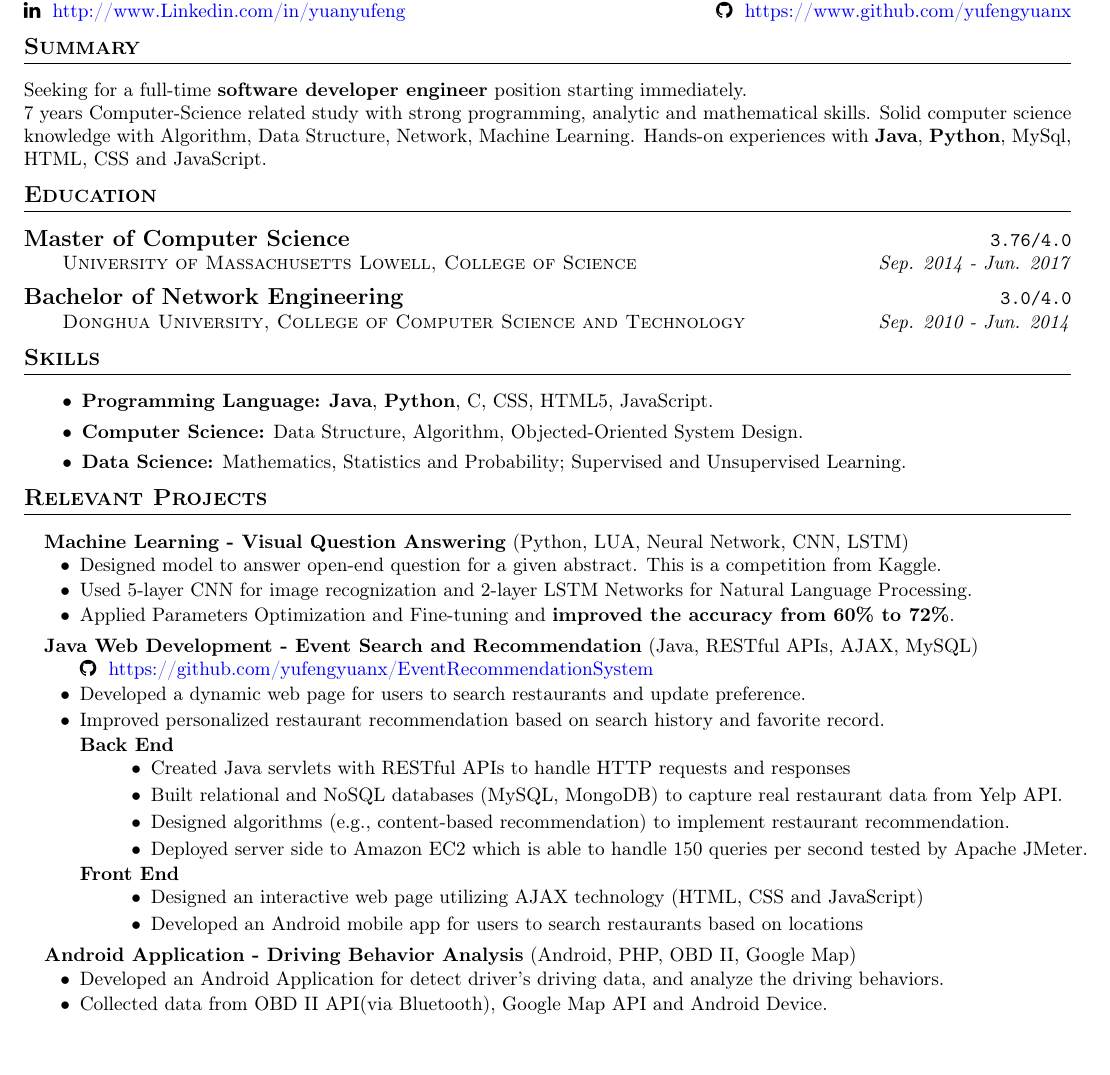
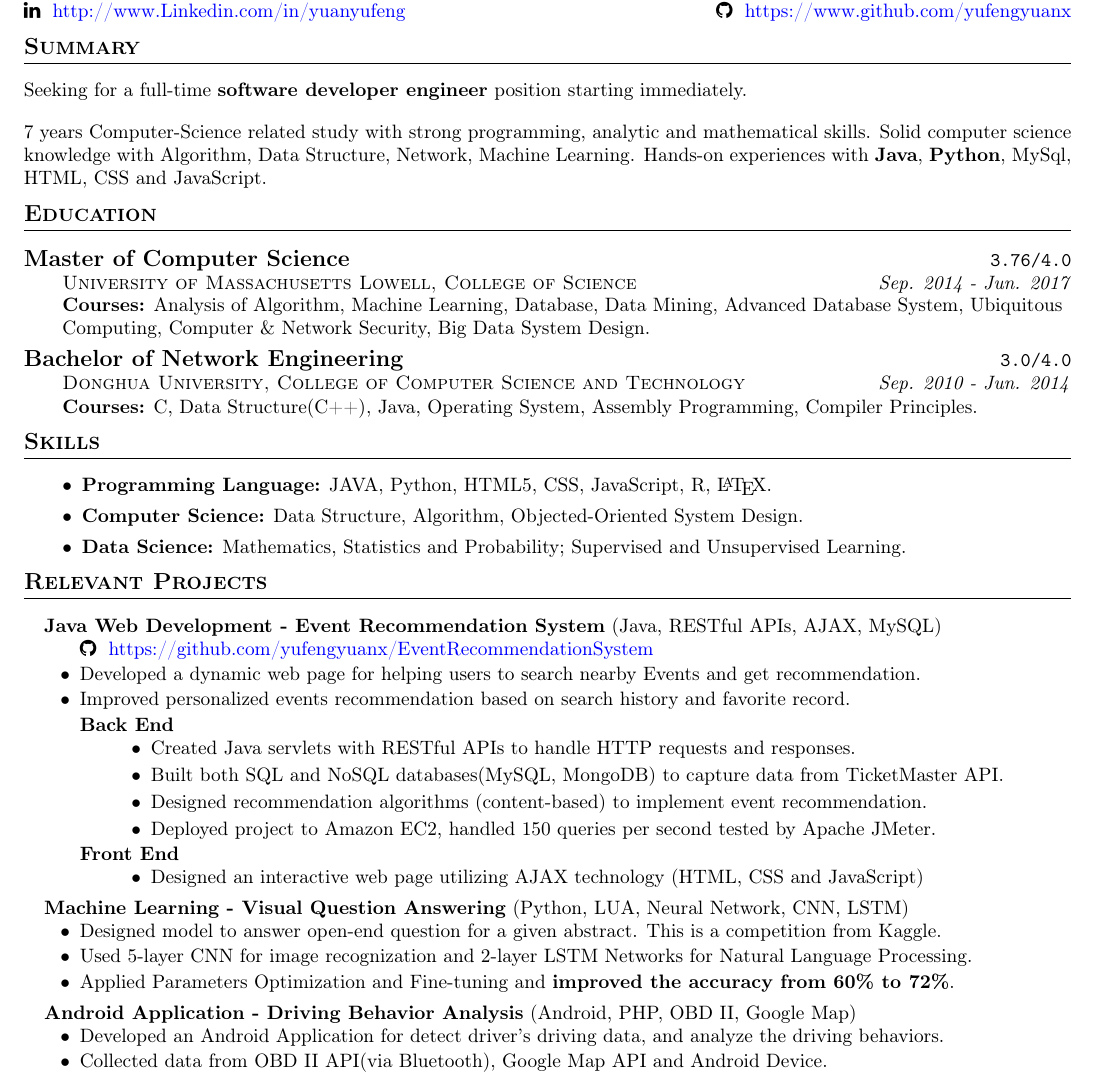
Before and after one commit to yufengyuanx/Resume, a LaTeX CV (Yufeng_Yuan_Resume.tex): part of the page, cut so that both start at the same text. Compiled offline with pdfLaTeX.

Commit message:
update dec 13

```diff
--- a/Yufeng_Yuan_Resume.tex
+++ b/Yufeng_Yuan_Resume.tex
@@ -105,7 +105,10 @@
 %-----------------------------------------------------%
 \section{Summary}
 \begin{justify}
-Seeking for a full-time \textbf{software developer engineer} position starting immediately. \\
+Seeking for a full-time \textbf{software developer engineer} position starting immediately.
+
+\end{justify}
+\begin{justify}
 7 years Computer-Science related study with strong programming, analytic and mathematical skills. Solid computer science knowledge with Algorithm, Data Structure, Network, Machine Learning. Hands-on experiences with \textbf{Java}, \textbf{Python}, MySql, HTML, CSS and JavaScript.
 
 \end{justify}
@@ -131,10 +134,10 @@ Seeking for a full-time \textbf{software developer engineer} position starting i
 
 
 % 3. Courses
-%\begin{addmargin}[2em]{0em}   % addmargin
-%\textbf{Courses:}
-%Analysis of Algorithm, Machine Learning, Database, Data Mining,  Advanced Database System, Ubiquitous Computing, Computer \& Network Security, Big Data System Design.
-%\end{addmargin}
+\begin{addmargin}[2em]{0em}   % addmargin
+\textbf{Courses:}
+Analysis of Algorithm, Machine Learning, Database, Data Mining,  Advanced Database System, Ubiquitous Computing, Computer \& Network Security, Big Data System Design.
+\end{addmargin}
 
 \vskip 0.07in  % add 0.07 in line space
 
@@ -148,9 +151,9 @@ Seeking for a full-time \textbf{software developer engineer} position starting i
 
 \end{tabular*}
 % 3. Courses
-%\begin{addmargin}[2em]{0em}   % addmargin
-%\textbf{Courses:} C, Data Structure(C++), Java, Operating System, Assembly Programming, Compiler Principles.
-%\end{addmargin}
+\begin{addmargin}[2em]{0em}   % addmargin
+\textbf{Courses:} C, Data Structure(C++), Java, Operating System, Assembly Programming, Compiler Principles.
+\end{addmargin}
 
 
 
@@ -162,8 +165,8 @@ Seeking for a full-time \textbf{software developer engineer} position starting i
 %-----------------------------------------------------%
 \section{Skills}
 \begin{itemize}[align=left]\setlength\itemsep{0em}
-%  \item \textbf{Programming Language:} Objected-Oriented Design with JAVA, Web Design with HTML, CSS, JavaScript, Statistic Analysis with Python, R. Documentation with \LaTeX.
-  \item \textbf{Programming Language:} \textbf{Java}, \textbf{Python}, C, CSS, HTML5, JavaScript.
+  \item \textbf{Programming Language:} JAVA, Python, HTML5, CSS, JavaScript, R, \LaTeX.
+%  \item \textbf{Programming Language:} \textbf{Java}, \textbf{Python}, C, CSS, HTML5, JavaScript.
 
   \item \textbf{Computer Science:} Data Structure, Algorithm, Objected-Oriented System Design.
    %optional {Distributed System Design and Development.}
@@ -183,8 +186,33 @@ Seeking for a full-time \textbf{software developer engineer} position starting i
 %------------Part Five: Relevant Projects-------------%
 %-----------------------------------------------------%
 \section{Relevant Projects}
-% 1. Machine Learning
 \begin{itemize}\setlength\itemindent{-0.2in}
+	% 1. Java Web Development
+	\item [] \textbf{Java Web Development - Event Recommendation System} (Java, RESTful APIs, AJAX, MySQL)
+	\setlength\itemsep{0em}
+	\begin{itemize}[topsep=-1em]
+	\setlength\itemindent{-0.25in}  % set item left indent
+	\setlength\itemsep{-0.1em} % set subitem sep
+		\item [] \webSiteLink{\faGithub}{https://github.com/yufengyuanx/EventRecommendationSystem}
+		\item [\textbullet] Developed a dynamic web page for helping users to search nearby Events and get recommendation.
+		\item [\textbullet] Improved personalized events recommendation based on search history and favorite record. \\
+
+		\item [] \textbf{Back End}
+			\begin{itemize}[topsep=-1em]
+				\item[\textbullet] Created Java servlets with RESTful APIs to handle HTTP requests and responses.
+				\item[\textbullet] Built both SQL and NoSQL databases(MySQL, MongoDB) to capture data from TicketMaster API.
+				\item[\textbullet] Designed recommendation algorithms (content-based) to implement event recommendation.
+				\item[\textbullet] Deployed project to Amazon EC2, handled 150 queries per second tested by Apache JMeter.
+			\end{itemize}
+
+		\item[] \textbf{Front End}
+			\begin{itemize}[topsep=-1em]
+				\item[\textbullet] Designed an interactive web page utilizing AJAX technology (HTML, CSS and JavaScript)
+			\end{itemize}
+	\end{itemize}
+
+
+	% 2. Machine Learning
 	\item [] \textbf{Machine Learning - Visual Question Answering} (Python, LUA, Neural Network, CNN, LSTM)
 	\setlength\itemsep{0em}
 	\begin{itemize}[topsep=-1em]
@@ -196,32 +224,9 @@ Seeking for a full-time \textbf{software developer engineer} position starting i
 	\end{itemize}
 
 
-	\item [] \textbf{Java Web Development - Event Search and Recommendation} (Java, RESTful APIs, AJAX, MySQL)
-	\setlength\itemsep{0em}
-	\begin{itemize}[topsep=-1em]
-	\setlength\itemindent{-0.25in}  % set item left indent
-	\setlength\itemsep{-0.1em} % set subitem sep
-		\item [] \webSiteLink{\faGithub}{https://github.com/yufengyuanx/EventRecommendationSystem}
-		\item [\textbullet] Developed a dynamic web page for users to search restaurants and update preference.
-		\item [\textbullet] Improved personalized restaurant recommendation based on search history and favorite record. \\
-
-		\item[] \textbf{Back End}
-			\begin{itemize}[topsep=-1em]
-				\item[\textbullet] Created Java servlets with RESTful APIs to handle HTTP requests and responses
-				\item[\textbullet] Built relational and NoSQL databases (MySQL, MongoDB) to capture real restaurant data from Yelp API.
-				\item[\textbullet] Designed algorithms (e.g., content-based recommendation) to implement restaurant recommendation.
-				\item[\textbullet] Deployed server side to Amazon EC2 which is able to handle 150 queries per second tested by Apache JMeter.
-			\end{itemize}
-
-		\item[] \textbf{Front End}
-			\begin{itemize}[topsep=-1em]
-				\item[\textbullet] Designed an interactive web page utilizing AJAX technology (HTML, CSS and JavaScript)
-				\item[\textbullet] Developed an Android mobile app for users to search restaurants based on locations
-			\end{itemize}
-	\end{itemize}
 
 
-
+	% 3. Android Application
 	\item [] \textbf{Android Application -  Driving Behavior Analysis} (Android, PHP, OBD II, Google Map)
 	\setlength\itemsep{0em}
 
```
Also changed, not shown: Yufeng_Yuan_Resume.pdf.
